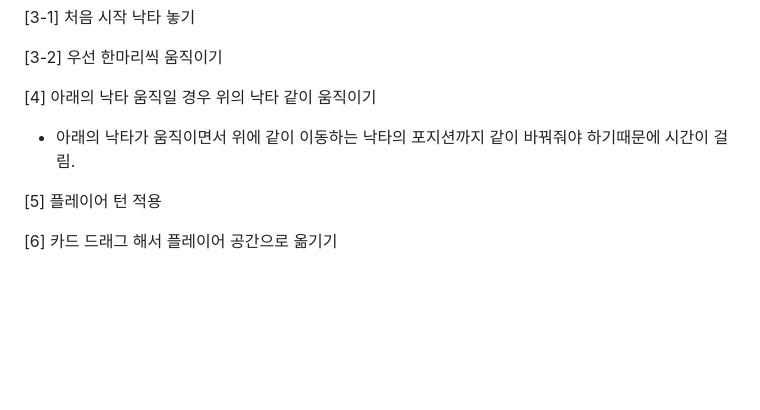
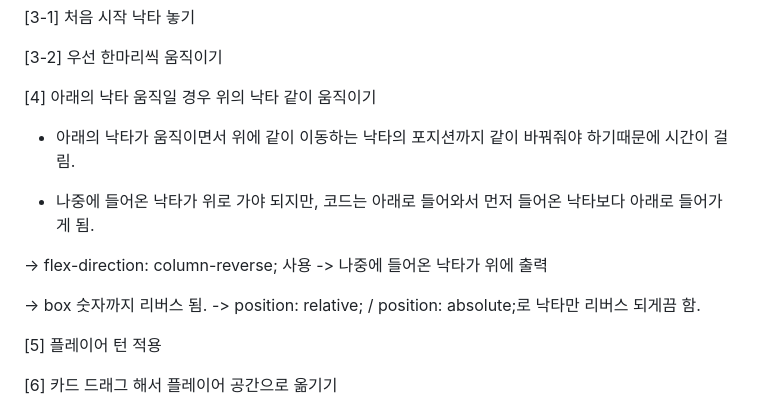
Before and after one commit to WoongJaeCho/Camel-UP, a Markdown page: README.md, the part around the change. Drawn GitHub-style; blank space fills up the shorter version.

```diff
--- a/README.md
+++ b/README.md
@@ -53,7 +53,14 @@ https://woongjaecho.github.io/Camel-UP/
   [3-2] 우선 한마리씩 움직이기
 
 [4] 아래의 낙타 움직일 경우 위의 낙타 같이 움직이기
+
   - 아래의 낙타가 움직이면서 위에 같이 이동하는 낙타의 포지션까지 같이 바꿔줘야 하기때문에 시간이 걸림.
+
+  - 나중에 들어온 낙타가 위로 가야 되지만, 코드는 아래로 들어와서 먼저 들어온 낙타보다 아래로 들어가게 됨.
+
+  -> flex-direction: column-reverse; 사용 -> 나중에 들어온 낙타가 위에 출력
+
+  -> box 숫자까지 리버스 됨. ->  position: relative; / position: absolute;로 낙타만 리버스 되게끔 함.
 
 [5] 플레이어 턴 적용
 
```
